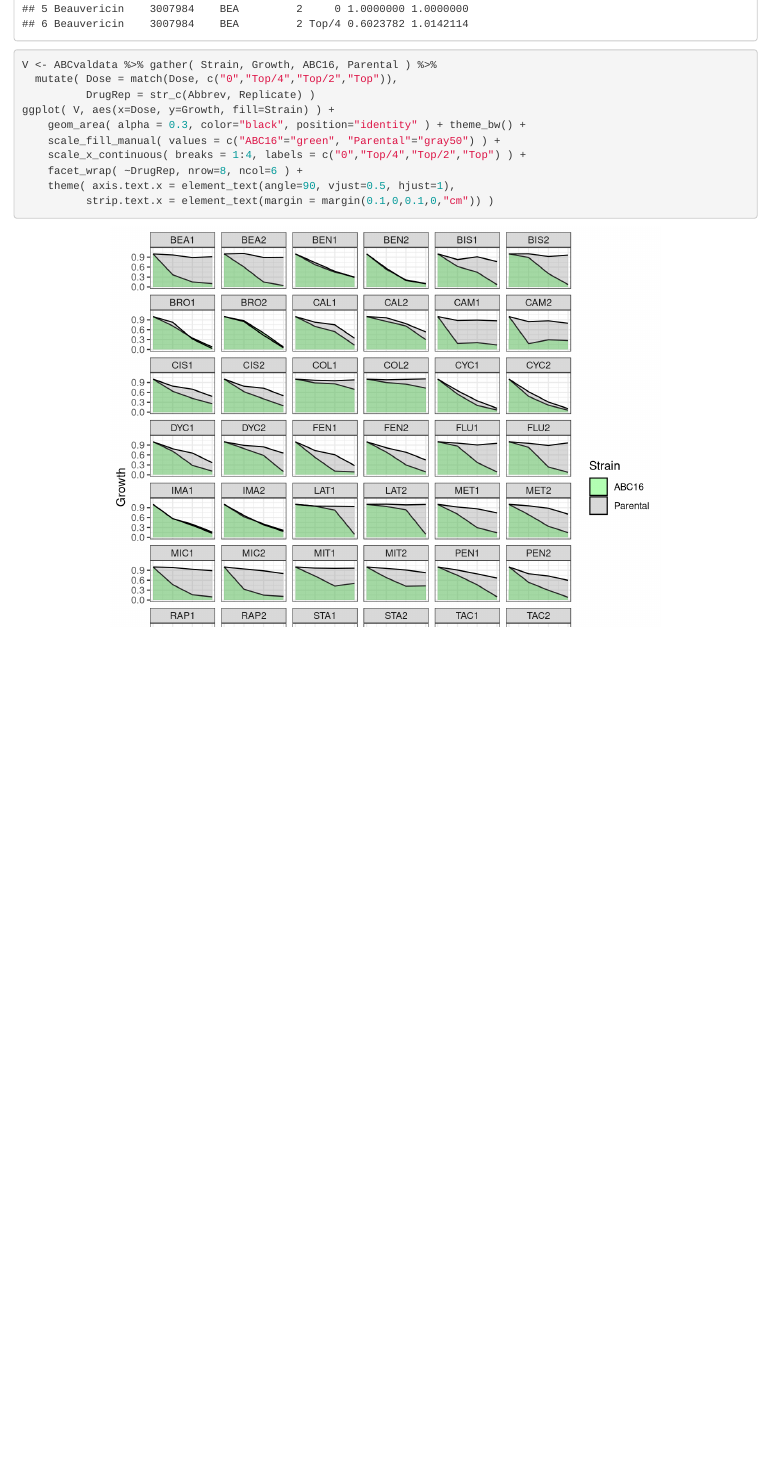
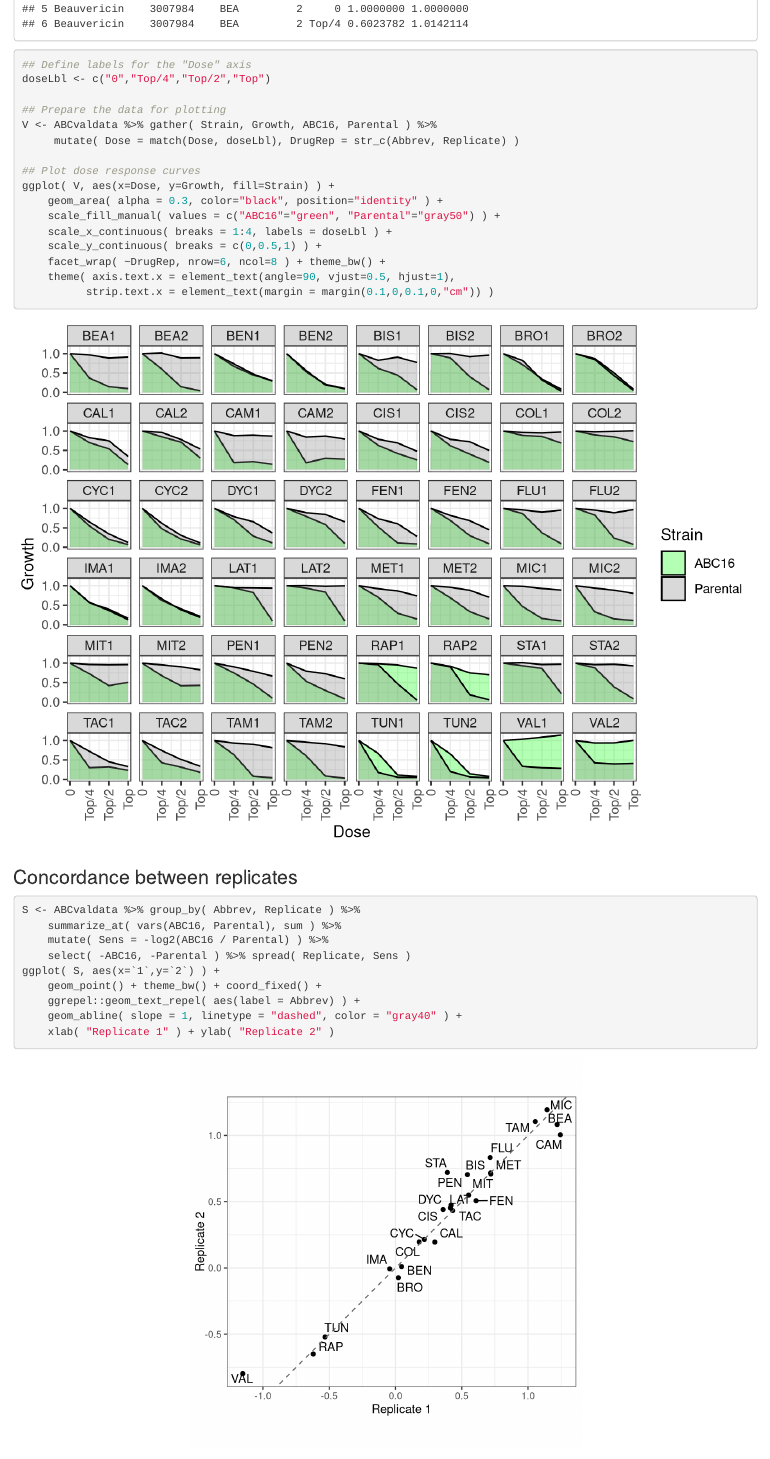
Before and after one commit to ArtemSokolov/ABCnull, an R Markdown document (vignettes/prosp.Rmd): the page in a window 1100 px wide, from 760 px down. Rendered offline with R 4.5, knitr and Pandoc, with nearby package versions; code that draws random numbers runs with fixed seeds of ours.

Commit message:
Replicates plot

````diff
--- a/vignettes/prosp.Rmd
+++ b/vignettes/prosp.Rmd
@@ -42,17 +42,37 @@ data(ABCvaldata)
 head(ABCvaldata)
 ```
 
-```{r fig.align="center", fig.width=7, fig.height=7}
+```{r fig.align="center", fig.width=7, fig.height=5, out.width="100%"}
+## Define labels for the "Dose" axis
+doseLbl <- c("0","Top/4","Top/2","Top")
+
+## Prepare the data for plotting
 V <- ABCvaldata %>% gather( Strain, Growth, ABC16, Parental ) %>%
-  mutate( Dose = match(Dose, c("0","Top/4","Top/2","Top")),
-          DrugRep = str_c(Abbrev, Replicate) )
+     mutate( Dose = match(Dose, doseLbl), DrugRep = str_c(Abbrev, Replicate) )
+
+## Plot dose response curves
 ggplot( V, aes(x=Dose, y=Growth, fill=Strain) ) +
-    geom_area( alpha = 0.3, color="black", position="identity" ) + theme_bw() +
+    geom_area( alpha = 0.3, color="black", position="identity" ) +
     scale_fill_manual( values = c("ABC16"="green", "Parental"="gray50") ) +
-    scale_x_continuous( breaks = 1:4, labels = c("0","Top/4","Top/2","Top") ) +
-    facet_wrap( ~DrugRep, nrow=8, ncol=6 ) +
+    scale_x_continuous( breaks = 1:4, labels = doseLbl ) +
+    scale_y_continuous( breaks = c(0,0.5,1) ) +
+    facet_wrap( ~DrugRep, nrow=6, ncol=8 ) + theme_bw() +
     theme( axis.text.x = element_text(angle=90, vjust=0.5, hjust=1),
           strip.text.x = element_text(margin = margin(0.1,0,0.1,0,"cm")) )
+```
+
+### Concordance between replicates
+
+```{r fig.align="center", fig.width=5, fig.height=5}
+S <- ABCvaldata %>% group_by( Abbrev, Replicate ) %>%
+    summarize_at( vars(ABC16, Parental), sum ) %>%
+    mutate( Sens = -log2(ABC16 / Parental) ) %>%
+    select( -ABC16, -Parental ) %>% spread( Replicate, Sens )
+ggplot( S, aes(x=`1`,y=`2`) ) +
+    geom_point() + theme_bw() + coord_fixed() +
+    ggrepel::geom_text_repel( aes(label = Abbrev) ) +
+    geom_abline( slope = 1, linetype = "dashed", color = "gray40" ) +
+    xlab( "Replicate 1" ) + ylab( "Replicate 2" )
 ```
 
 ## Evaluation of performance
````
Also changed, not shown: vignettes/prosp.Rmd (12 more changed lines).
